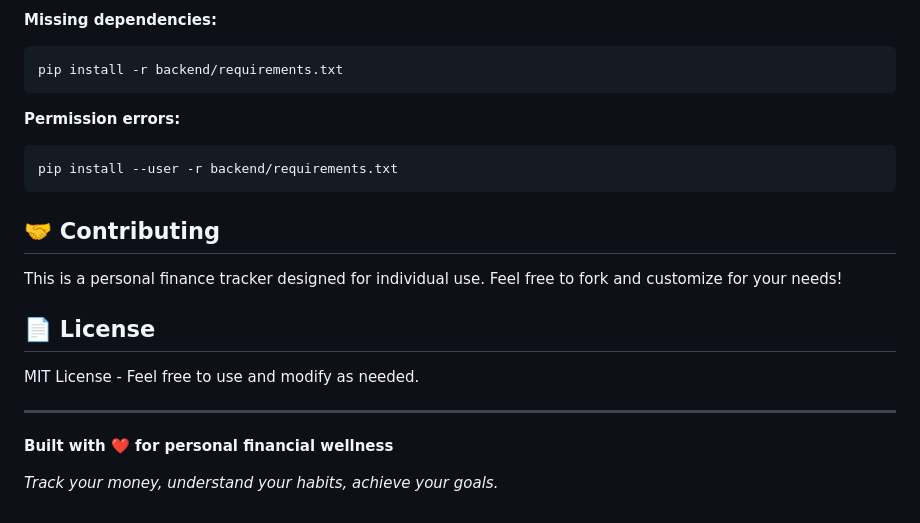
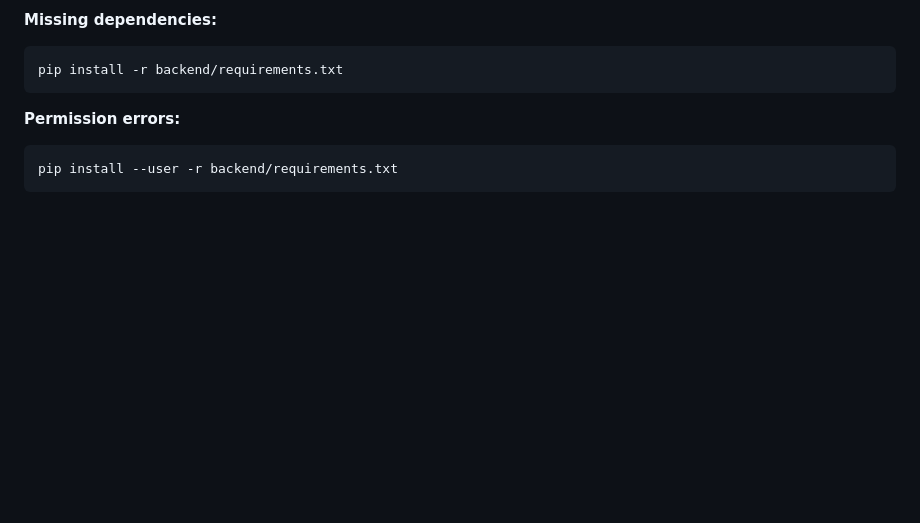
Before and after one commit to AdityaGujar20/presonal-finance-tracker, a Markdown page: README.md, the part around the change. Drawn GitHub-style; blank space fills up the shorter version.

````diff
--- a/README.md
+++ b/README.md
@@ -166,17 +166,3 @@ pip install -r backend/requirements.txt
 ```bash
 pip install --user -r backend/requirements.txt
 ```
-
-## 🤝 Contributing
-
-This is a personal finance tracker designed for individual use. Feel free to fork and customize for your needs!
-
-## 📄 License
-
-MIT License - Feel free to use and modify as needed.
-
----
-
-**Built with ❤️ for personal financial wellness**
-
-*Track your money, understand your habits, achieve your goals.*
````
